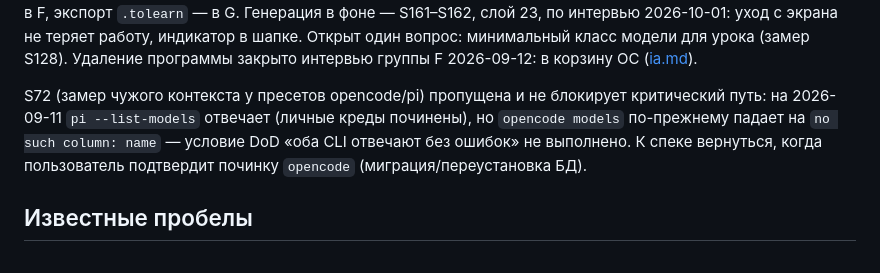
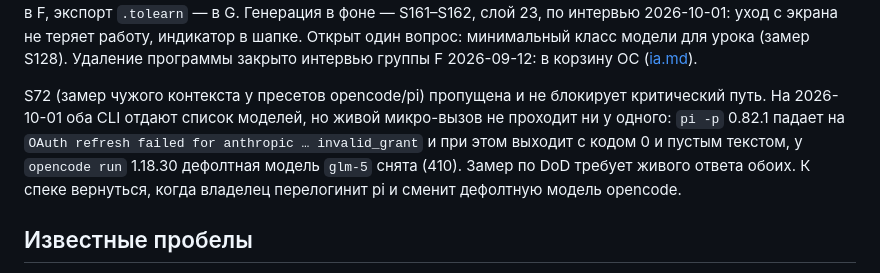
Before and after one commit to n0sfer666/tolearn, a Markdown page: .context/progress.md, the part around the change. GitHub-like rendering.

Commit message:
Record why S72 is still blocked on the owner's CLI setup

```diff
--- a/.context/progress.md
+++ b/.context/progress.md
@@ -115,10 +115,12 @@ S128). Удаление программы закрыто интервью гр
 в корзину ОС ([ia.md](../docs/design/ia.md#удаление-программы)).
 
 S72 (замер чужого контекста у пресетов opencode/pi) пропущена и не блокирует
-критический путь: на 2026-09-11 `pi --list-models` отвечает (личные креды
-починены), но `opencode models` по-прежнему падает на `no such column: name` —
-условие DoD «оба CLI отвечают без ошибок» не выполнено. К спеке вернуться,
-когда пользователь подтвердит починку `opencode` (миграция/переустановка БД).
+критический путь. На 2026-10-01 оба CLI отдают список моделей, но живой
+микро-вызов не проходит ни у одного: `pi -p` 0.82.1 падает на `OAuth refresh
+failed for anthropic … invalid_grant` и при этом выходит с кодом 0 и пустым
+текстом, у `opencode run` 1.18.30 дефолтная модель `glm-5` снята (410). Замер
+по DoD требует живого ответа обоих. К спеке вернуться, когда владелец
+перелогинит pi и сменит дефолтную модель opencode.
 
 ## Известные пробелы
 
```
